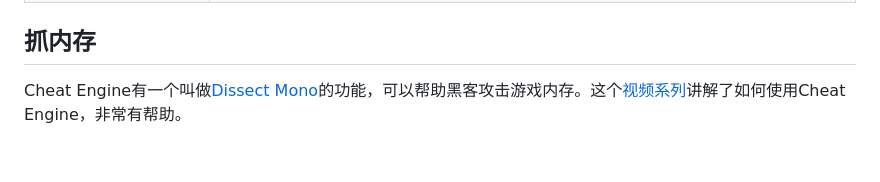
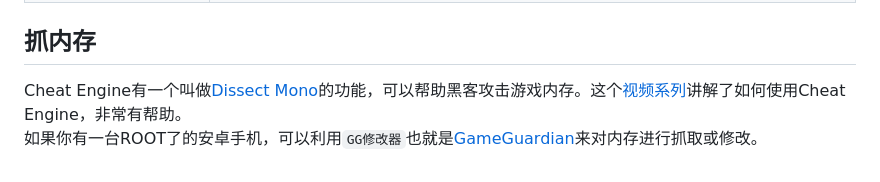
Before and after one commit to ZUXTUO/KnowledgeBase, a Markdown page: U3D解包/README.md, the part around the change. Rendered like a GitHub page.

Commit message:
U3D解包小更新

```diff
--- a/U3D解包/README.md
+++ b/U3D解包/README.md
@@ -141,4 +141,5 @@ IL2CPP游戏的修改可以参考[这里](https://www.52pojie.cn/thread-618515-1
 
 ## 抓内存
 
-Cheat Engine有一个叫做[Dissect Mono](https://wiki.cheatengine.org/index.php?title=Mono)的功能，可以帮助黑客攻击游戏内存。这个[视频系列](https://www.youtube.com/playlist?list=PLNffuWEygffbue0tvx7IusDmfAthqmgS7)讲解了如何使用Cheat Engine，非常有帮助。
+Cheat Engine有一个叫做[Dissect Mono](https://wiki.cheatengine.org/index.php?title=Mono)的功能，可以帮助黑客攻击游戏内存。这个[视频系列](https://www.youtube.com/playlist?list=PLNffuWEygffbue0tvx7IusDmfAthqmgS7)讲解了如何使用Cheat Engine，非常有帮助。<br>
+如果你有一台ROOT了的安卓手机，可以利用`GG修改器`也就是[GameGuardian](https://gameguardian.net/forum/files/category/5-official-downloads/)来对内存进行抓取或修改。<br>
```
